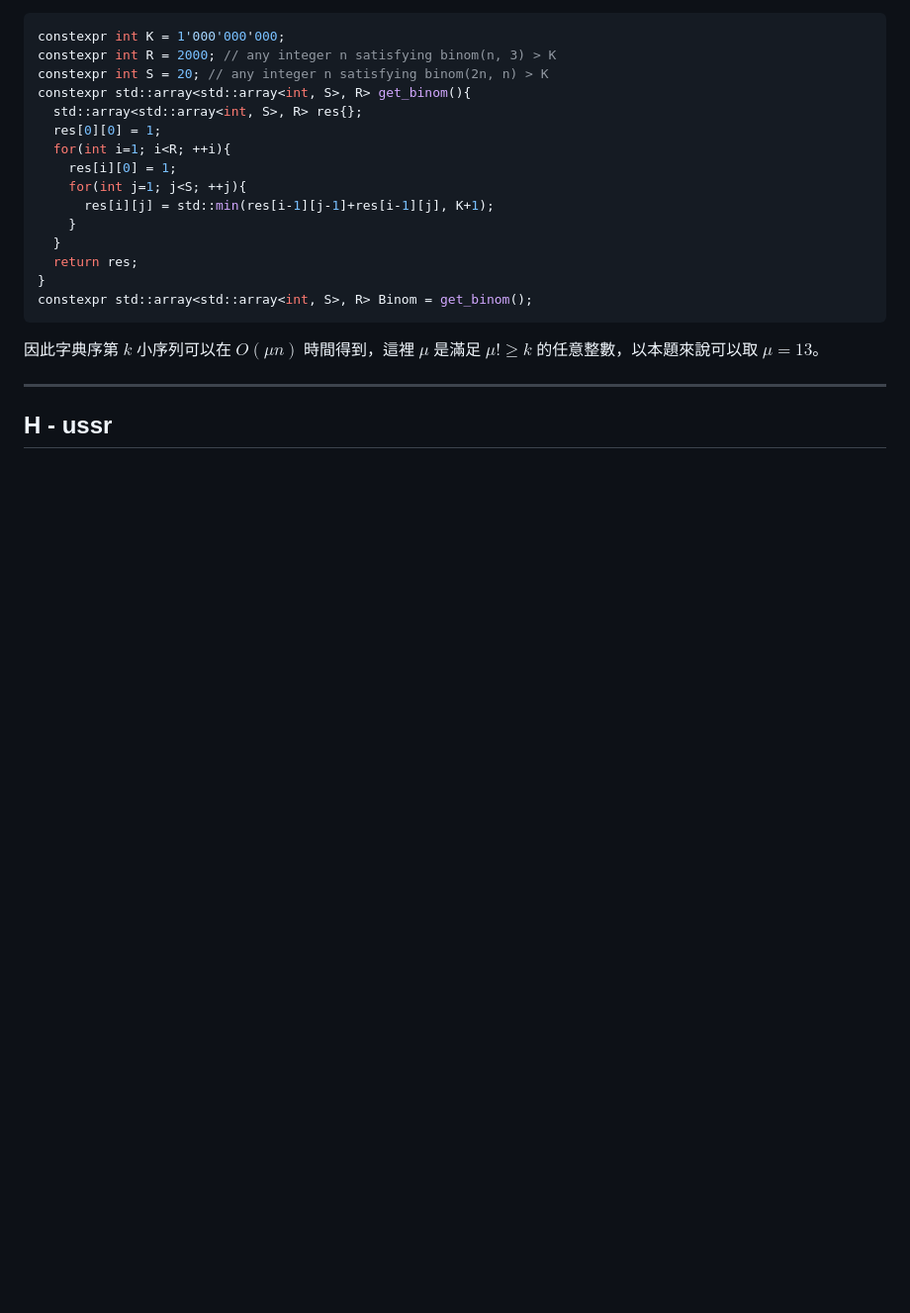
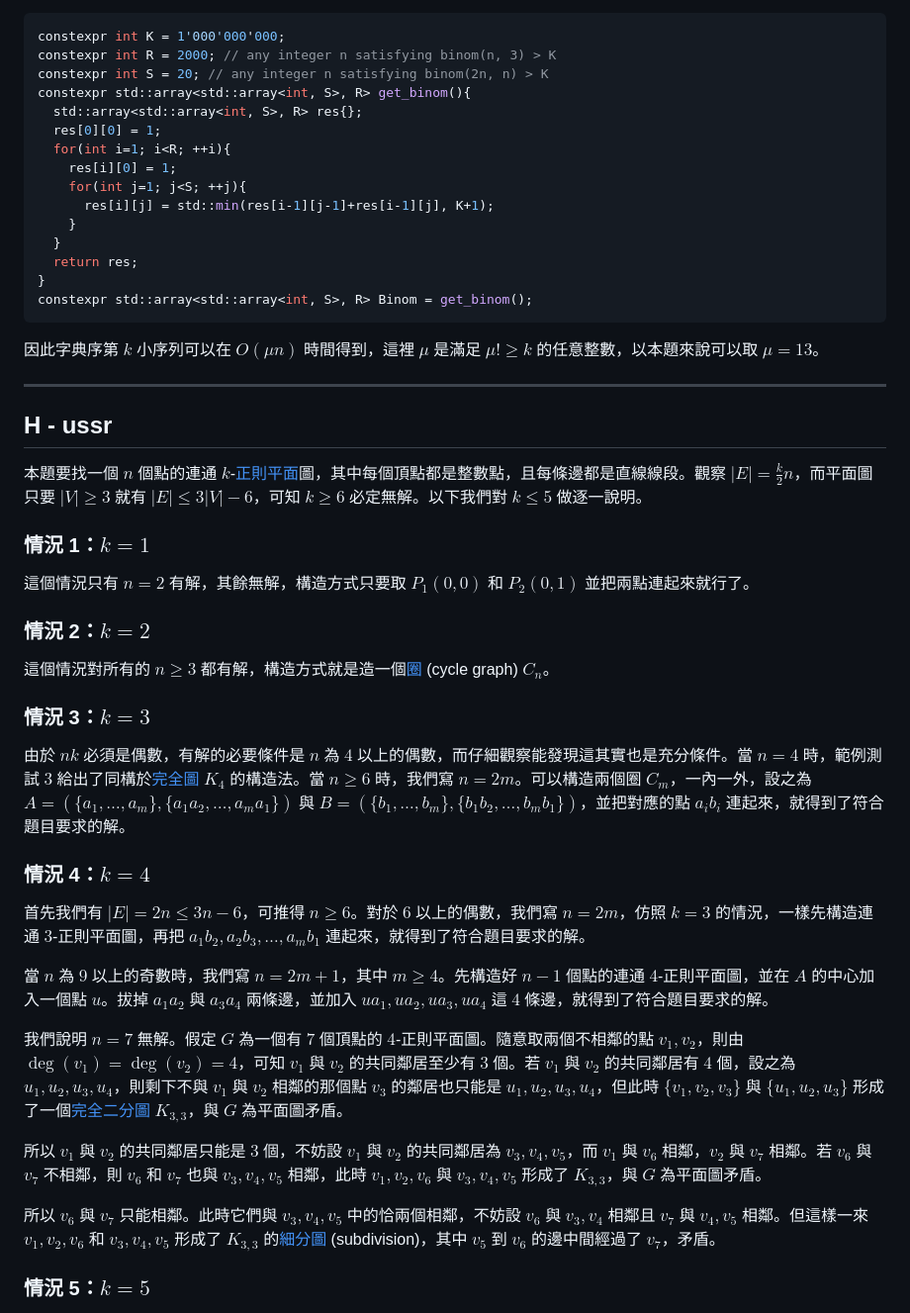
Before and after one commit to twpca/nhspc-2022, a Markdown page: editorial/editorial.md, the part around one of its changes. Shown at 99% size. Rendered like a GitHub page; blank space fills up the shorter version.

Commit message:
add ussr editorial

```diff
--- a/editorial/editorial.md
+++ b/editorial/editorial.md
@@ -284,3 +284,31 @@ constexpr std::array<std::array<int, S>, R> Binom = get_binom();
 
 ## H - ussr
 
+本題要找一個 $n$ 個點的連通 $k$-[正則](https://en.wikipedia.org/wiki/Regular_graph)[平面](https://en.wikipedia.org/wiki/Planar_graph)圖，其中每個頂點都是整數點，且每條邊都是直線線段。觀察 $|E| = \frac{k}{2}n$，而平面圖只要 $|V| \ge 3$ 就有 $|E| \le 3|V|-6$，可知 $k \ge 6$ 必定無解。以下我們對 $k \le 5$ 做逐一說明。
+
+### 情況 1：$k = 1$
+
+這個情況只有 $n=2$ 有解，其餘無解，構造方式只要取 $P_1(0, 0)$ 和 $P_2(0, 1)$ 並把兩點連起來就行了。
+
+### 情況 2：$k = 2$
+
+這個情況對所有的 $n \ge 3$ 都有解，構造方式就是造一個[圈](https://en.wikipedia.org/wiki/Cycle_graph) (cycle graph) $C_n$。
+
+### 情況 3：$k = 3$
+
+由於 $nk$ 必須是偶數，有解的必要條件是 $n$ 為 $4$ 以上的偶數，而仔細觀察能發現這其實也是充分條件。當 $n = 4$ 時，範例測試 $3$ 給出了同構於[完全圖](https://en.wikipedia.org/wiki/Complete_graph) $K_4$ 的構造法。當 $n \ge 6$ 時，我們寫 $n = 2m$。可以構造兩個圈 $C_m$，一內一外，設之為 $A = (\{a_1, \ldots, a_m\}, \{a_1a_2, \ldots, a_ma_1\})$ 與 $B = (\{b_1, \ldots, b_m\}, \{b_1b_2, \ldots, b_mb_1\})$，並把對應的點 $a_ib_i$ 連起來，就得到了符合題目要求的解。
+
+### 情況 4：$k = 4$
+
+首先我們有 $|E| = 2n \le 3n-6$，可推得 $n \ge 6$。對於 $6$ 以上的偶數，我們寫 $n = 2m$，仿照 $k = 3$ 的情況，一樣先構造連通 $3$-正則平面圖，再把 $a_1b_2, a_2b_3, \ldots, a_mb_1$ 連起來，就得到了符合題目要求的解。
+
+當 $n$ 為 $9$ 以上的奇數時，我們寫 $n = 2m+1$，其中 $m \ge 4$。先構造好 $n-1$ 個點的連通 $4$-正則平面圖，並在 $A$ 的中心加入一個點 $u$。拔掉 $a_1a_2$ 與 $a_3a_4$ 兩條邊，並加入 $ua_1, ua_2, ua_3, ua_4$ 這 $4$ 條邊，就得到了符合題目要求的解。
+
+我們說明 $n=7$ 無解。假定 $G$ 為一個有 $7$ 個頂點的 $4$-正則平面圖。隨意取兩個不相鄰的點 $v_1, v_2$，則由 $\deg(v_1) = \deg(v_2) = 4$，可知 $v_1$ 與 $v_2$ 的共同鄰居至少有 $3$ 個。若 $v_1$ 與 $v_2$ 的共同鄰居有 $4$ 個，設之為 $u_1, u_2, u_3, u_4$，則剩下不與 $v_1$ 與 $v_2$ 相鄰的那個點 $v_3$ 的鄰居也只能是 $u_1, u_2, u_3, u_4$，但此時 $\{v_1, v_2, v_3\}$ 與 $\{u_1, u_2, u_3\}$ 形成了一個[完全二分圖](https://en.wikipedia.org/wiki/Complete_bipartite_graph) $K_{3, 3}$，與 $G$ 為平面圖矛盾。
+
+所以 $v_1$ 與 $v_2$ 的共同鄰居只能是 $3$ 個，不妨設 $v_1$ 與 $v_2$ 的共同鄰居為 $v_3, v_4, v_5$，而 $v_1$ 與 $v_6$ 相鄰，$v_2$ 與 $v_7$ 相鄰。若 $v_6$ 與 $v_7$ 不相鄰，則 $v_6$ 和 $v_7$ 也與 $v_3, v_4, v_5$ 相鄰，此時 $v_1, v_2, v_6$ 與 $v_3, v_4, v_5$ 形成了 $K_{3, 3}$，與 $G$ 為平面圖矛盾。
+
+所以 $v_6$ 與 $v_7$ 只能相鄰。此時它們與 $v_3, v_4, v_5$ 中的恰兩個相鄰，不妨設 $v_6$ 與 $v_3, v_4$ 相鄰且 $v_7$ 與 $v_4, v_5$ 相鄰。但這樣一來 $v_1, v_2, v_6$ 和 $v_3, v_4, v_5$ 形成了 $K_{3, 3}$ 的[細分圖](https://mathworld.wolfram.com/GraphSubdivision.html) (subdivision)，其中 $v_5$ 到 $v_6$ 的邊中間經過了 $v_7$，矛盾。
+
+### 情況 5：$k = 5$
+
```
Also changed, not shown: other parts of editorial/editorial.md (+4 -0 lines).
